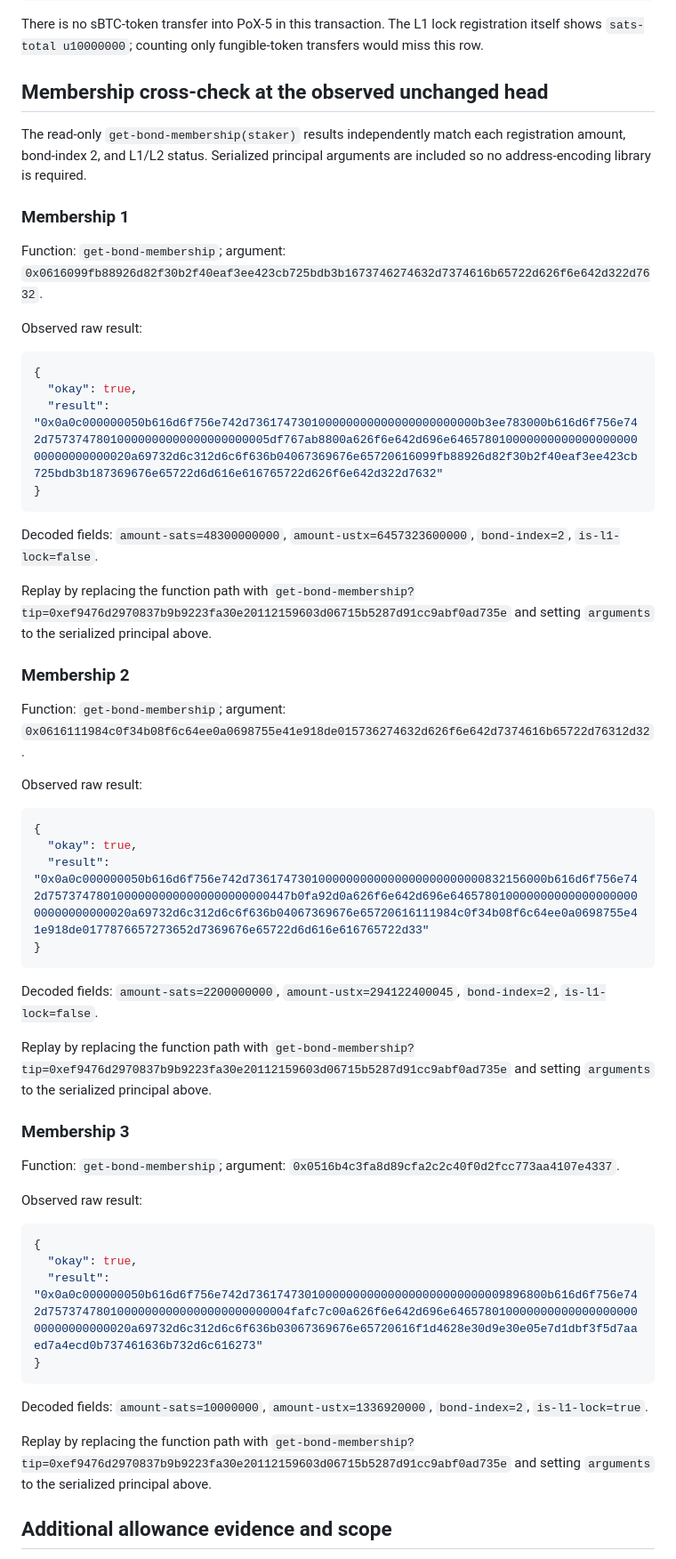
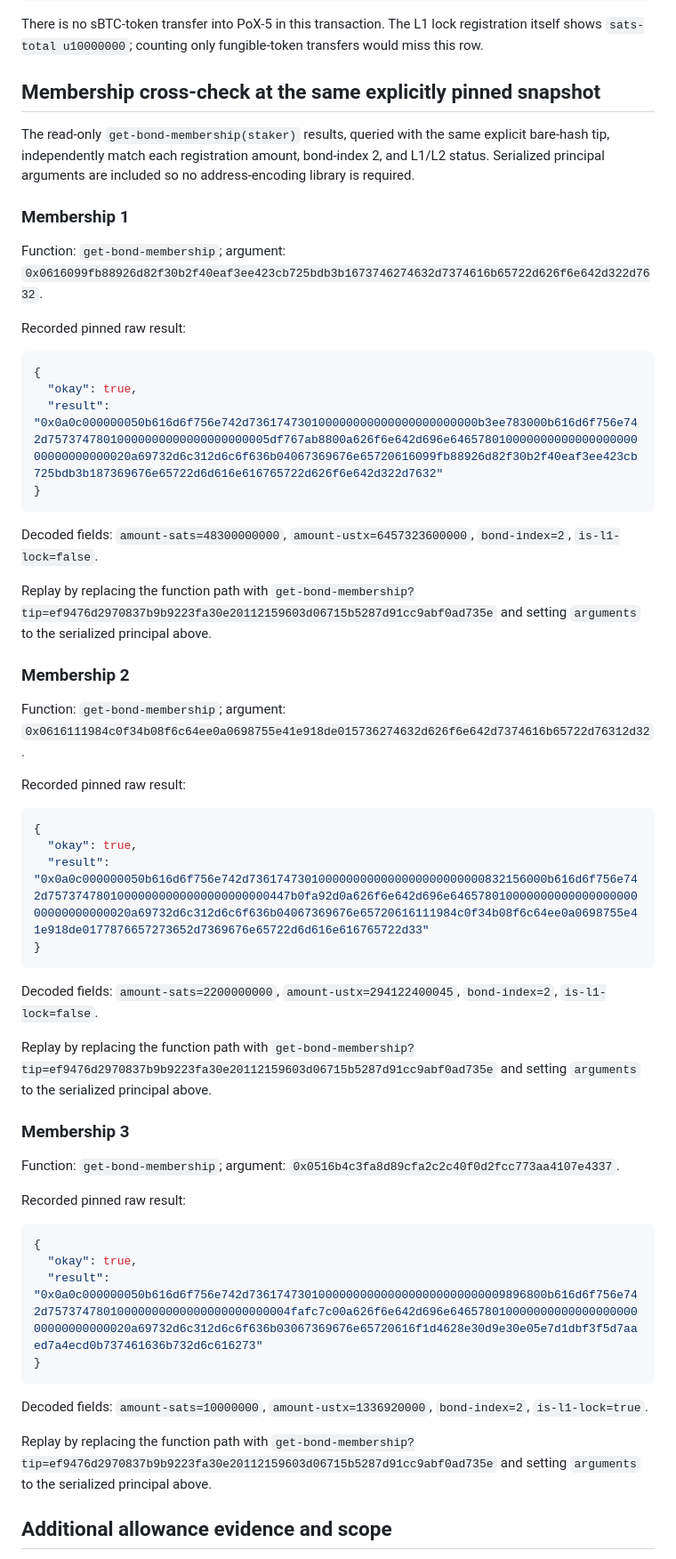
Before and after one commit to dingyifeng123456-spec/vibewatch-monitoring-log, a Markdown page: reports/pox5-bond2-2026-10-09.md, the part around one of its changes. Shown at 89% size. GitHub-like rendering.

````diff
--- a/reports/pox5-bond2-2026-10-09.md
+++ b/reports/pox5-bond2-2026-10-09.md
@@ -160,16 +169,16 @@ PoX-5 print, directly returned by the transaction endpoint:
 
 There is no sBTC-token transfer into PoX-5 in this transaction. The L1 lock registration itself shows `sats-total u10000000`; counting only fungible-token transfers would miss this row.
 
-## Membership cross-check at the observed unchanged head
+## Membership cross-check at the same explicitly pinned snapshot
 
-The read-only `get-bond-membership(staker)` results independently match each registration amount, bond-index 2, and L1/L2 status. Serialized principal arguments are included so no address-encoding library is required.
+The read-only `get-bond-membership(staker)` results, queried with the same explicit bare-hash tip, independently match each registration amount, bond-index 2, and L1/L2 status. Serialized principal arguments are included so no address-encoding library is required.
 
 ### Membership 1
 
 Function: `get-bond-membership`; argument:
 `0x0616099fb88926d82f30b2f40eaf3ee423cb725bdb3b1673746274632d7374616b65722d626f6e642d322d7632`.
 
-Observed raw result:
+Recorded pinned raw result:
 
 ```json
 {
@@ -180,14 +189,14 @@ Observed raw result:
 
 Decoded fields: `amount-sats=48300000000`, `amount-ustx=6457323600000`, `bond-index=2`, `is-l1-lock=false`.
 
-Replay by replacing the function path with `get-bond-membership?tip=0xef9476d2970837b9b9223fa30e20112159603d06715b5287d91cc9abf0ad735e` and setting `arguments` to the serialized principal above.
+Replay by replacing the function path with `get-bond-membership?tip=ef9476d2970837b9b9223fa30e20112159603d06715b5287d91cc9abf0ad735e` and setting `arguments` to the serialized principal above.
 
 ### Membership 2
 
 Function: `get-bond-membership`; argument:
 `0x0616111984c0f34b08f6c64ee0a0698755e41e918de015736274632d626f6e642d7374616b65722d76312d32`.
 
-Observed raw result:
+Recorded pinned raw result:
 
 ```json
 {
@@ -198,14 +207,14 @@ Observed raw result:
 
 Decoded fields: `amount-sats=2200000000`, `amount-ustx=294122400045`, `bond-index=2`, `is-l1-lock=false`.
 
-Replay by replacing the function path with `get-bond-membership?tip=0xef9476d2970837b9b9223fa30e20112159603d06715b5287d91cc9abf0ad735e` and setting `arguments` to the serialized principal above.
+Replay by replacing the function path with `get-bond-membership?tip=ef9476d2970837b9b9223fa30e20112159603d06715b5287d91cc9abf0ad735e` and setting `arguments` to the serialized principal above.
 
 ### Membership 3
 
 Function: `get-bond-membership`; argument:
 `0x0516b4c3fa8d89cfa2c2c40f0d2fcc773aa4107e4337`.
 
-Observed raw result:
+Recorded pinned raw result:
 
 ```json
 {
@@ -216,7 +225,7 @@ Observed raw result:
 
 Decoded fields: `amount-sats=10000000`, `amount-ustx=1336920000`, `bond-index=2`, `is-l1-lock=true`.
 
-Replay by replacing the function path with `get-bond-membership?tip=0xef9476d2970837b9b9223fa30e20112159603d06715b5287d91cc9abf0ad735e` and setting `arguments` to the serialized principal above.
+Replay by replacing the function path with `get-bond-membership?tip=ef9476d2970837b9b9223fa30e20112159603d06715b5287d91cc9abf0ad735e` and setting `arguments` to the serialized principal above.
 
 ## Additional allowance evidence and scope
 
````
Also changed, not shown: other parts of reports/pox5-bond2-2026-10-09.md (+24 -15 lines).
